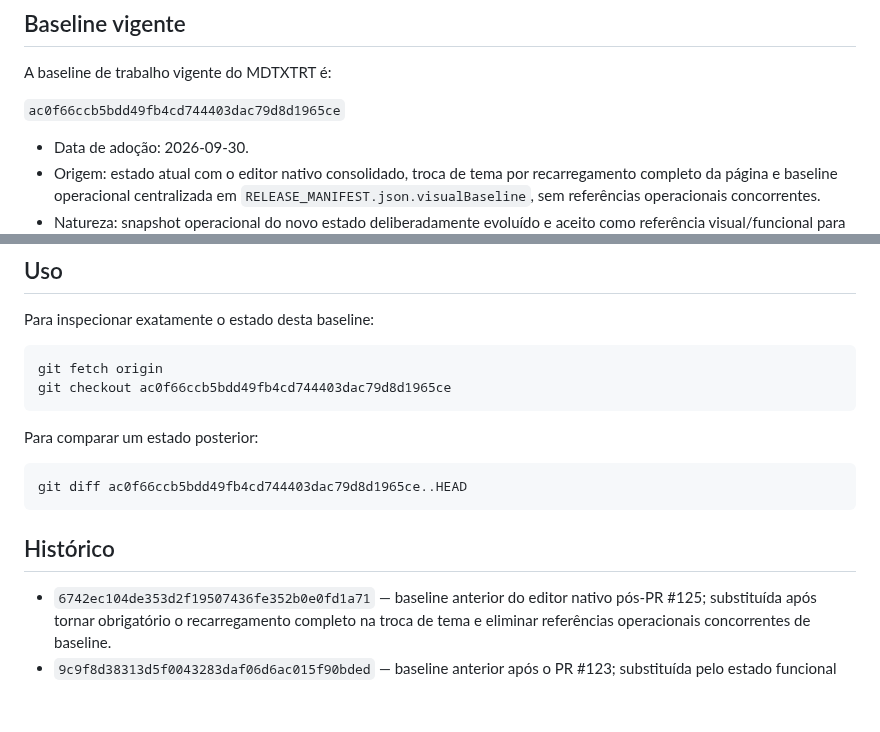
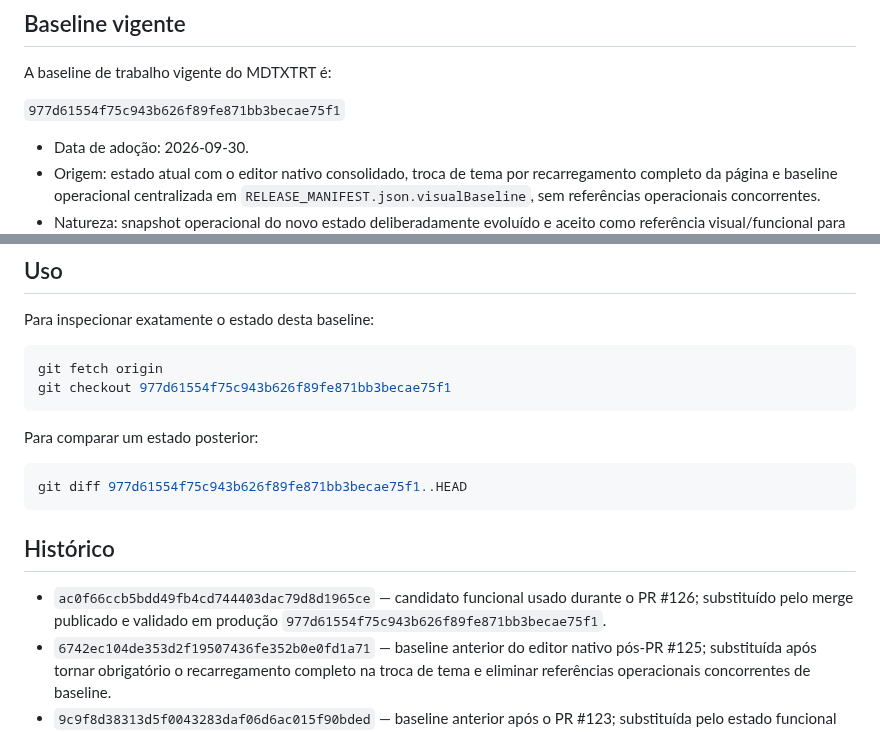
Before and after one commit to romastefale/MDTXTRT, a Markdown page: BASELINE.md, 2 parts joined by grey strips. Rendered like a GitHub page; blank space fills up the shorter version.

Commit message:
release: promote published theme-reload merge as baseline

````diff
--- a/BASELINE.md
+++ b/BASELINE.md
@@ -4,7 +4,7 @@
 
 A baseline de trabalho vigente do MDTXTRT é:
 
-`ac0f66ccb5bdd49fb4cd744403dac79d8d1965ce`
+`977d61554f75c943b626f89fe871bb3becae75f1`
 
 - Data de adoção: 2026-09-30.
 - Origem: estado atual com o editor nativo consolidado, troca de tema por recarregamento completo da página e baseline operacional centralizada em `RELEASE_MANIFEST.json.visualBaseline`, sem referências operacionais concorrentes.
@@ -48,17 +48,18 @@ Para inspecionar exatamente o estado desta baseline:
 
 ```bash
 git fetch origin
-git checkout ac0f66ccb5bdd49fb4cd744403dac79d8d1965ce
+git checkout 977d61554f75c943b626f89fe871bb3becae75f1
 ```
 
 Para comparar um estado posterior:
 
 ```bash
-git diff ac0f66ccb5bdd49fb4cd744403dac79d8d1965ce..HEAD
+git diff 977d61554f75c943b626f89fe871bb3becae75f1..HEAD
 ```
 
 ## Histórico
 
+- `ac0f66ccb5bdd49fb4cd744403dac79d8d1965ce` — candidato funcional usado durante o PR #126; substituído pelo merge publicado e validado em produção `977d61554f75c943b626f89fe871bb3becae75f1`.
 - `6742ec104de353d2f19507436fe352b0e0fd1a71` — baseline anterior do editor nativo pós-PR #125; substituída após tornar obrigatório o recarregamento completo na troca de tema e eliminar referências operacionais concorrentes de baseline.
 - `9c9f8d38313d5f0043283daf06d6ac015f90bded` — baseline anterior após o PR #123; substituída pelo estado funcional candidato do PR #125, que removeu o motor de edição legado e consolidou os contratos nativos/oficiais sem preservar as limitações anteriores.
 - `7fe51e8401012232281db416ac0d9bd080c18ebf` — baseline anterior após o PR #120; substituída após a evolução dos comandos privados do bot nos PRs #122 e #123, incluindo remoção dos caminhos legados e consolidação dos botões `web_app`.
````
